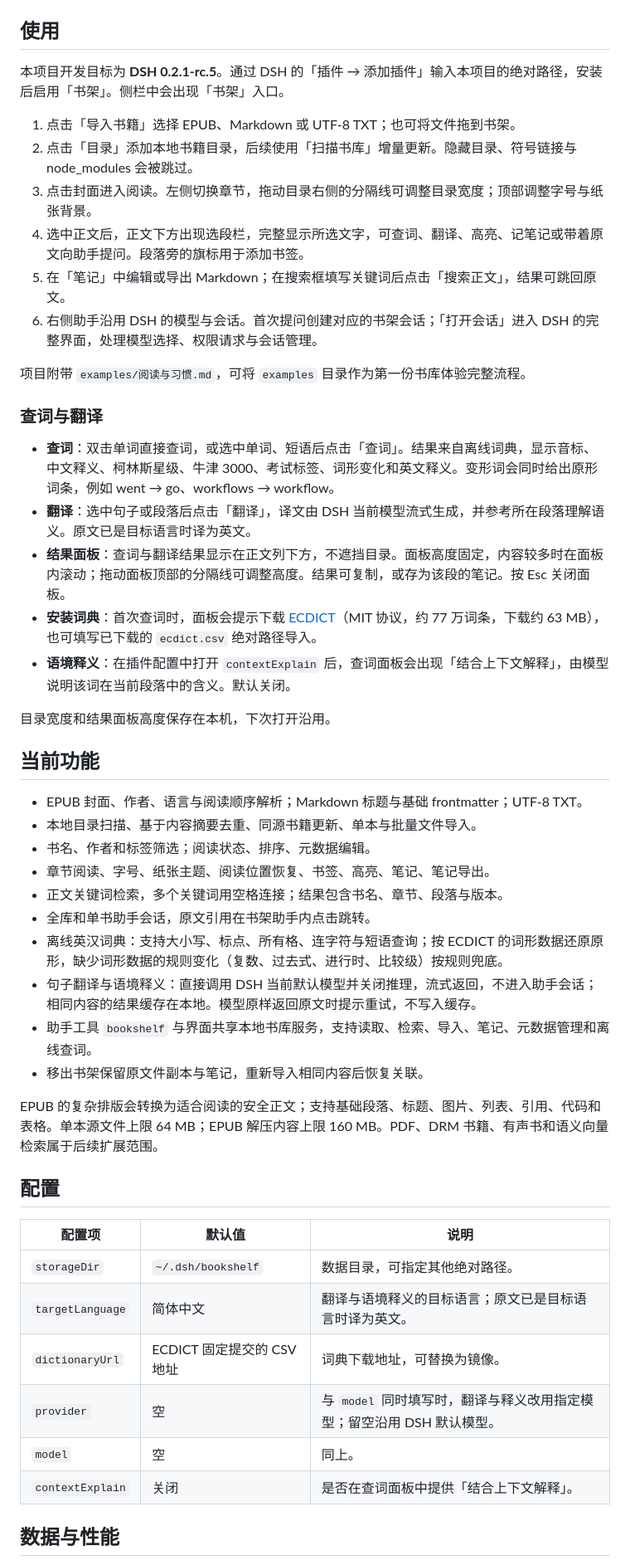
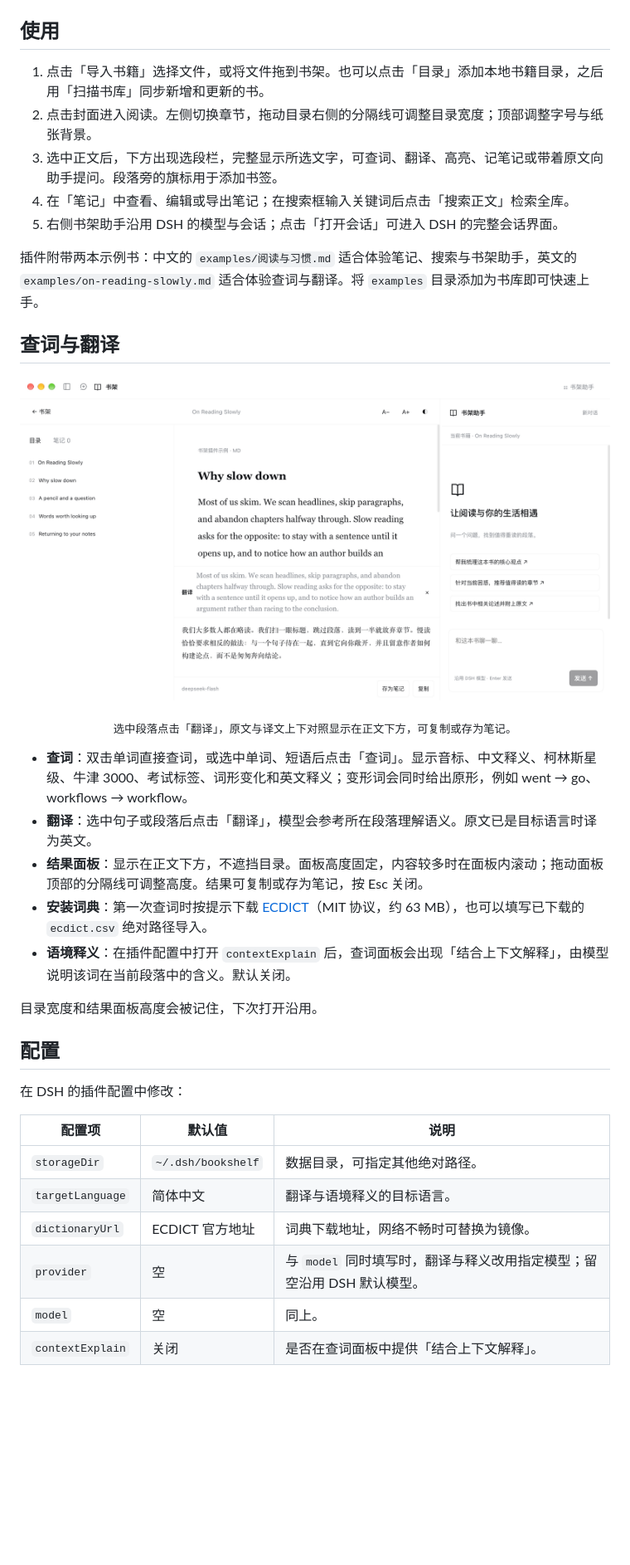
Before and after one commit to matriiix67/dsh-book-plugin, a Markdown page: README.md, the part around one of its changes. Shown at 83% size. Rendered like a GitHub page; pictures changed too: docs/images/translate.png (added); blank space fills up the shorter version.

Commit message:
docs: README 改为产品说明并补充截图
- 参照高星 DSH 插件的写法重排 README：标题与徽章、功能一览、安装与更新、使用、配置、数据与隐私、限制
- 移除开发相关内容
- 新增查词与翻译的实拍截图
- 新增英文示例书 on-reading-slowly.md，用于体验查词与翻译

```diff
--- a/README.md
+++ b/README.md
@@ -6,52 +64,39 @@
 
 ## 使用
 
-本项目开发目标为 **DSH 0.2.1-rc.5**。通过 DSH 的「插件 → 添加插件」输入本项目的绝对路径，安装后启用「书架」。侧栏中会出现「书架」入口。
+1. 点击「导入书籍」选择文件，或将文件拖到书架。也可以点击「目录」添加本地书籍目录，之后用「扫描书库」同步新增和更新的书。
+2. 点击封面进入阅读。左侧切换章节，拖动目录右侧的分隔线可调整目录宽度；顶部调整字号与纸张背景。
+3. 选中正文后，下方出现选段栏，完整显示所选文字，可查词、翻译、高亮、记笔记或带着原文向助手提问。段落旁的旗标用于添加书签。
+4. 在「笔记」中查看、编辑或导出笔记；在搜索框输入关键词后点击「搜索正文」检索全库。
+5. 右侧书架助手沿用 DSH 的模型与会话；点击「打开会话」可进入 DSH 的完整会话界面。
 
-1. 点击「导入书籍」选择 EPUB、Markdown 或 UTF-8 TXT；也可将文件拖到书架。
-2. 点击「目录」添加本地书籍目录，后续使用「扫描书库」增量更新。隐藏目录、符号链接与 node_modules 会被跳过。
-3. 点击封面进入阅读。左侧切换章节，拖动目录右侧的分隔线可调整目录宽度；顶部调整字号与纸张背景。
-4. 选中正文后，正文下方出现选段栏，完整显示所选文字，可查词、翻译、高亮、记笔记或带着原文向助手提问。段落旁的旗标用于添加书签。
-5. 在「笔记」中编辑或导出 Markdown；在搜索框填写关键词后点击「搜索正文」，结果可跳回原文。
-6. 右侧助手沿用 DSH 的模型与会话。首次提问创建对应的书架会话；「打开会话」进入 DSH 的完整界面，处理模型选择、权限请求与会话管理。
+插件附带两本示例书：中文的 `examples/阅读与习惯.md` 适合体验笔记、搜索与书架助手，英文的 `examples/on-reading-slowly.md` 适合体验查词与翻译。将 `examples` 目录添加为书库即可快速上手。
 
-项目附带 `examples/阅读与习惯.md`，可将 `examples` 目录作为第一份书库体验完整流程。
+## 查词与翻译
 
-### 查词与翻译
+<p align="center">
+  <img src="docs/images/translate.png" alt="选中英文段落后点击翻译，DSH 当前模型生成的中文译文显示在正文下方" width="100%">
+</p>
+<p align="center"><sub>选中段落点击「翻译」，原文与译文上下对照显示在正文下方，可复制或存为笔记。</sub></p>
 
-- **查词**：双击单词直接查词，或选中单词、短语后点击「查词」。结果来自离线词典，显示音标、中文释义、柯林斯星级、牛津 3000、考试标签、词形变化和英文释义。变形词会同时给出原形词条，例如 went → go、workflows → workflow。
-- **翻译**：选中句子或段落后点击「翻译」，译文由 DSH 当前模型流式生成，并参考所在段落理解语义。原文已是目标语言时译为英文。
-- **结果面板**：查词与翻译结果显示在正文列下方，不遮挡目录。面板高度固定，内容较多时在面板内滚动；拖动面板顶部的分隔线可调整高度。结果可复制，或存为该段的笔记。按 Esc 关闭面板。
-- **安装词典**：首次查词时，面板会提示下载 [ECDICT](https://github.com/skywind3000/ECDICT)（MIT 协议，约 77 万词条，下载约 63 MB），也可填写已下载的 `ecdict.csv` 绝对路径导入。
+- **查词**：双击单词直接查词，或选中单词、短语后点击「查词」。显示音标、中文释义、柯林斯星级、牛津 3000、考试标签、词形变化和英文释义；变形词会同时给出原形，例如 went → go、workflows → workflow。
+- **翻译**：选中句子或段落后点击「翻译」，模型会参考所在段落理解语义。原文已是目标语言时译为英文。
+- **结果面板**：显示在正文下方，不遮挡目录。面板高度固定，内容较多时在面板内滚动；拖动面板顶部的分隔线可调整高度。结果可复制或存为笔记，按 Esc 关闭。
+- **安装词典**：第一次查词时按提示下载 [ECDICT](https://github.com/skywind3000/ECDICT)（MIT 协议，约 63 MB），也可以填写已下载的 `ecdict.csv` 绝对路径导入。
 - **语境释义**：在插件配置中打开 `contextExplain` 后，查词面板会出现「结合上下文解释」，由模型说明该词在当前段落中的含义。默认关闭。
 
-目录宽度和结果面板高度保存在本机，下次打开沿用。
-
-## 当前功能
-
-- EPUB 封面、作者、语言与阅读顺序解析；Markdown 标题与基础 frontmatter；UTF-8 TXT。
-- 本地目录扫描、基于内容摘要去重、同源书籍更新、单本与批量文件导入。
-- 书名、作者和标签筛选；阅读状态、排序、元数据编辑。
-- 章节阅读、字号、纸张主题、阅读位置恢复、书签、高亮、笔记、笔记导出。
-- 正文关键词检索，多个关键词用空格连接；结果包含书名、章节、段落与版本。
-- 全库和单书助手会话，原文引用在书架助手内点击跳转。
-- 离线英汉词典：支持大小写、标点、所有格、连字符与短语查询；按 ECDICT 的词形数据还原原形，缺少词形数据的规则变化（复数、过去式、进行时、比较级）按规则兜底。
-- 句子翻译与语境释义：直接调用 DSH 当前默认模型并关闭推理，流式返回，不进入助手会话；相同内容的结果缓存在本地。模型原样返回原文时提示重试，不写入缓存。
-- 助手工具 `bookshelf` 与界面共享本地书库服务，支持读取、检索、导入、笔记、元数据管理和离线查词。
-- 移出书架保留原文件副本与笔记，重新导入相同内容后恢复关联。
-
-EPUB 的复杂排版会转换为适合阅读的安全正文；支持基础段落、标题、图片、列表、引用、代码和表格。单本源文件上限 64 MB；EPUB 解压内容上限 160 MB。PDF、DRM 书籍、有声书和语义向量检索属于后续扩展范围。
+目录宽度和结果面板高度会被记住，下次打开沿用。
 
 ## 配置
 
-| 配置项           | 默认值                     | 说明                                                                   |
-| ---------------- | -------------------------- | ---------------------------------------------------------------------- |
-| `storageDir`     | `~/.dsh/bookshelf`         | 数据目录，可指定其他绝对路径。                                         |
-| `targetLanguage` | 简体中文                   | 翻译与语境释义的目标语言；原文已是目标语言时译为英文。                 |
-| `dictionaryUrl`  | ECDICT 固定提交的 CSV 地址 | 词典下载地址，可替换为镜像。                                           |
-| `provider`       | 空                         | 与 `model` 同时填写时，翻译与释义改用指定模型；留空沿用 DSH 默认模型。 |
-| `model`          | 空                         | 同上。                                                                 |
-| `contextExplain` | 关闭                       | 是否在查词面板中提供「结合上下文解释」。                               |
+在 DSH 的插件配置中修改：
 
-## 数据与性能
+| 配置项           | 默认值             | 说明                                                                   |
+| ---------------- | ------------------ | ---------------------------------------------------------------------- |
+| `storageDir`     | `~/.dsh/bookshelf` | 数据目录，可指定其他绝对路径。                                         |
+| `targetLanguage` | 简体中文           | 翻译与语境释义的目标语言。                                             |
+| `dictionaryUrl`  | ECDICT 官方地址    | 词典下载地址，网络不畅时可替换为镜像。                                 |
+| `provider`       | 空                 | 与 `model` 同时填写时，翻译与释义改用指定模型；留空沿用 DSH 默认模型。 |
+| `model`          | 空                 | 同上。                                                                 |
+| `contextExplain` | 关闭               | 是否在查词面板中提供「结合上下文解释」。                               |
 
```
Also changed, not shown: other parts of README.md (+72 -34 lines), examples/on-reading-slowly.md (added, +25 -0 lines), docs/images/lookup.png (added).
